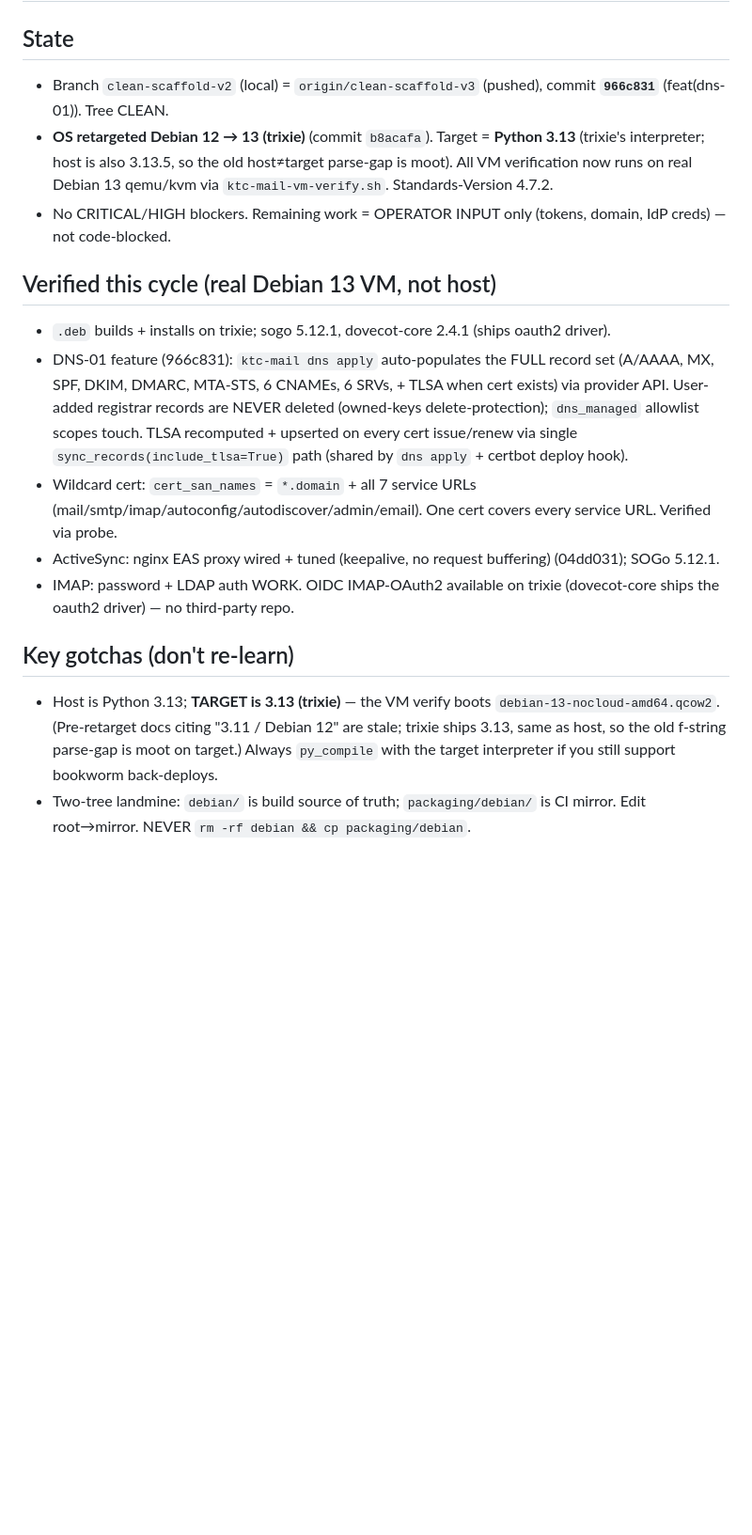
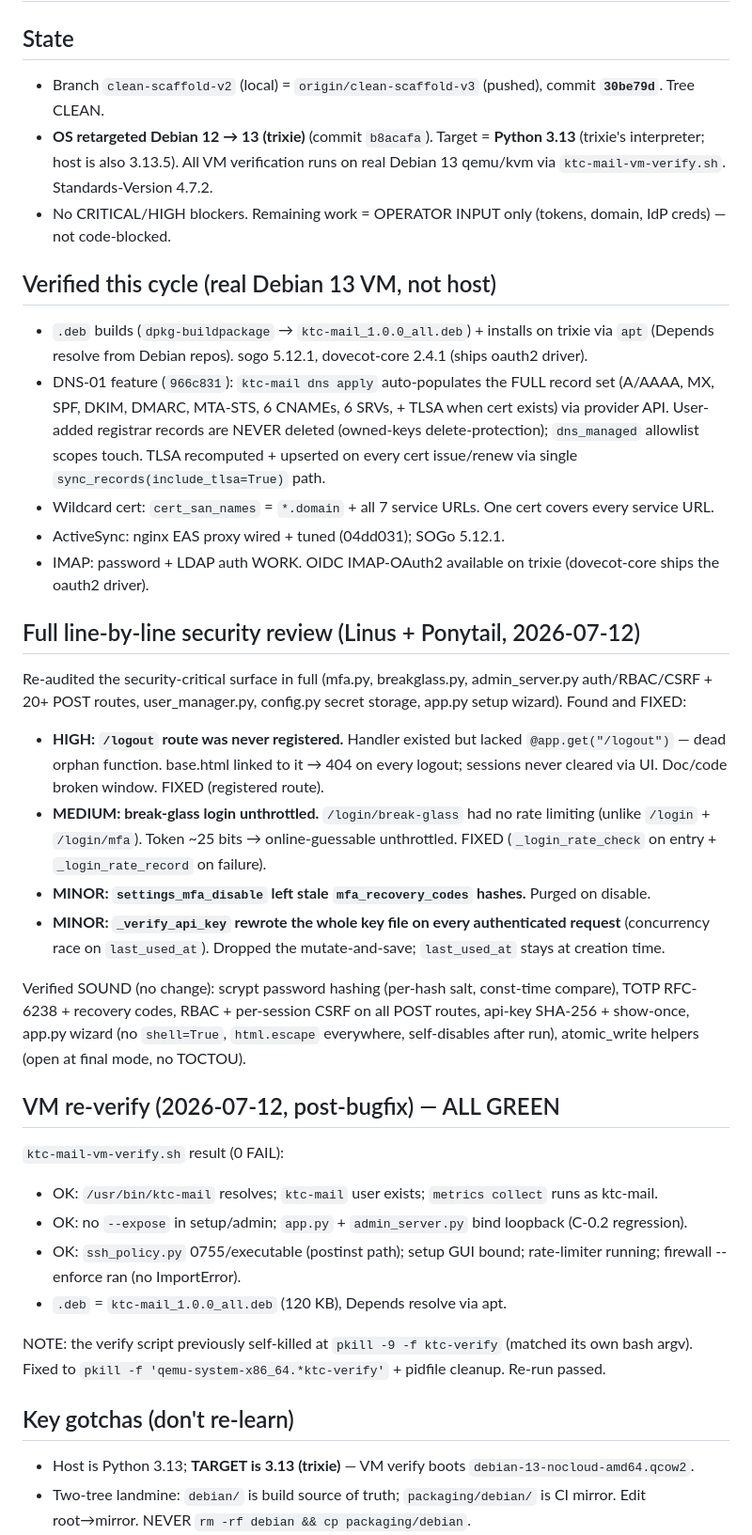
Before and after one commit to Dvalin21/KTC_MAIL, a Markdown page: HANDOFF.md, the part around one of its changes. Shown at 94% size. GitHub-like rendering; blank space fills up the shorter version.

Commit message:
docs: update HANDOFF + ROADMAP to 30be79d post-bugfix + VM re-verify
- HANDOFF.md: bump commit to 30be79d; document full line-by-line security
  review (2 real bugs + 2 minors fixed), VM re-verify ALL GREEN, and the
  verify-script self-kill fix (pkill -f ktc-verify matched its own argv).
- PRODUCTION_ROADMAP.md: correct stale HEAD refs 11298c5 -> 30be79d (x2).

```diff
--- a/HANDOFF.md
+++ b/HANDOFF.md
@@ -2,17 +2,35 @@
 
 ## State
-- Branch `clean-scaffold-v2` (local) = `origin/clean-scaffold-v3` (pushed), commit **`966c831`** (feat(dns-01)). Tree CLEAN.
-- **OS retargeted Debian 12 → 13 (trixie)** (commit `b8acafa`). Target = **Python 3.13** (trixie's interpreter; host is also 3.13.5, so the old host≠target parse-gap is moot). All VM verification now runs on real Debian 13 qemu/kvm via `ktc-mail-vm-verify.sh`. Standards-Version 4.7.2.
+- Branch `clean-scaffold-v2` (local) = `origin/clean-scaffold-v3` (pushed), commit **`30be79d`**. Tree CLEAN.
+- **OS retargeted Debian 12 → 13 (trixie)** (commit `b8acafa`). Target = **Python 3.13** (trixie's interpreter; host is also 3.13.5). All VM verification runs on real Debian 13 qemu/kvm via `ktc-mail-vm-verify.sh`. Standards-Version 4.7.2.
 - No CRITICAL/HIGH blockers. Remaining work = OPERATOR INPUT only (tokens, domain, IdP creds) — not code-blocked.
 
 ## Verified this cycle (real Debian 13 VM, not host)
-- `.deb` builds + installs on trixie; sogo 5.12.1, dovecot-core 2.4.1 (ships oauth2 driver).
-- DNS-01 feature (966c831): `ktc-mail dns apply` auto-populates the FULL record set (A/AAAA, MX, SPF, DKIM, DMARC, MTA-STS, 6 CNAMEs, 6 SRVs, + TLSA when cert exists) via provider API. User-added registrar records are NEVER deleted (owned-keys delete-protection); `dns_managed` allowlist scopes touch. TLSA recomputed + upserted on every cert issue/renew via single `sync_records(include_tlsa=True)` path (shared by `dns apply` + certbot deploy hook).
-- Wildcard cert: `cert_san_names` = `*.domain` + all 7 service URLs (mail/smtp/imap/autoconfig/autodiscover/admin/email). One cert covers every service URL. Verified via probe.
-- ActiveSync: nginx EAS proxy wired + tuned (keepalive, no request buffering) (04dd031); SOGo 5.12.1.
-- IMAP: password + LDAP auth WORK. OIDC IMAP-OAuth2 available on trixie (dovecot-core ships the oauth2 driver) — no third-party repo.
+- `.deb` builds (`dpkg-buildpackage` → `ktc-mail_1.0.0_all.deb`) + installs on trixie via `apt` (Depends resolve from Debian repos). sogo 5.12.1, dovecot-core 2.4.1 (ships oauth2 driver).
+- DNS-01 feature (`966c831`): `ktc-mail dns apply` auto-populates the FULL record set (A/AAAA, MX, SPF, DKIM, DMARC, MTA-STS, 6 CNAMEs, 6 SRVs, + TLSA when cert exists) via provider API. User-added registrar records are NEVER deleted (owned-keys delete-protection); `dns_managed` allowlist scopes touch. TLSA recomputed + upserted on every cert issue/renew via single `sync_records(include_tlsa=True)` path.
+- Wildcard cert: `cert_san_names` = `*.domain` + all 7 service URLs. One cert covers every service URL.
+- ActiveSync: nginx EAS proxy wired + tuned (04dd031); SOGo 5.12.1.
+- IMAP: password + LDAP auth WORK. OIDC IMAP-OAuth2 available on trixie (dovecot-core ships the oauth2 driver).
+
+## Full line-by-line security review (Linus + Ponytail, 2026-07-12)
+Re-audited the security-critical surface in full (mfa.py, breakglass.py, admin_server.py auth/RBAC/CSRF + 20+ POST routes, user_manager.py, config.py secret storage, app.py setup wizard). Found and FIXED:
+- **HIGH: `/logout` route was never registered.** Handler existed but lacked `@app.get("/logout")` — dead orphan function. base.html linked to it → 404 on every logout; sessions never cleared via UI. Doc/code broken window. FIXED (registered route).
+- **MEDIUM: break-glass login unthrottled.** `/login/break-glass` had no rate limiting (unlike `/login` + `/login/mfa`). Token ~25 bits → online-guessable unthrottled. FIXED (`_login_rate_check` on entry + `_login_rate_record` on failure).
+- **MINOR: `settings_mfa_disable` left stale `mfa_recovery_codes` hashes.** Purged on disable.
+- **MINOR: `_verify_api_key` rewrote the whole key file on every authenticated request** (concurrency race on `last_used_at`). Dropped the mutate-and-save; `last_used_at` stays at creation time.
+
+Verified SOUND (no change): scrypt password hashing (per-hash salt, const-time compare), TOTP RFC-6238 + recovery codes, RBAC + per-session CSRF on all POST routes, api-key SHA-256 + show-once, app.py wizard (no `shell=True`, `html.escape` everywhere, self-disables after run), atomic_write helpers (open at final mode, no TOCTOU).
+
+## VM re-verify (2026-07-12, post-bugfix) — ALL GREEN
+`ktc-mail-vm-verify.sh` result (0 FAIL):
+- OK: `/usr/bin/ktc-mail` resolves; `ktc-mail` user exists; `metrics collect` runs as ktc-mail.
+- OK: no `--expose` in setup/admin; `app.py` + `admin_server.py` bind loopback (C-0.2 regression).
+- OK: `ssh_policy.py` 0755/executable (postinst path); setup GUI bound; rate-limiter running; firewall --enforce ran (no ImportError).
+- `.deb` = `ktc-mail_1.0.0_all.deb` (120 KB), Depends resolve via apt.
+
+NOTE: the verify script previously self-killed at `pkill -9 -f ktc-verify` (matched its own bash argv). Fixed to `pkill -f 'qemu-system-x86_64.*ktc-verify'` + pidfile cleanup. Re-run passed.
 
 ## Key gotchas (don't re-learn)
-- Host is Python 3.13; **TARGET is 3.13 (trixie)** — the VM verify boots `debian-13-nocloud-amd64.qcow2`. (Pre-retarget docs citing "3.11 / Debian 12" are stale; trixie ships 3.13, same as host, so the old f-string parse-gap is moot on target.) Always `py_compile` with the target interpreter if you still support bookworm back-deploys.
+- Host is Python 3.13; **TARGET is 3.13 (trixie)** — VM verify boots `debian-13-nocloud-amd64.qcow2`.
 - Two-tree landmine: `debian/` is build source of truth; `packaging/debian/` is CI mirror. Edit root→mirror. NEVER `rm -rf debian && cp packaging/debian`.
 - VM approval gate trips on BUNDLED commands (systemctl+apparmor_parser+pgrep in one SSH). Split into one single-purpose call each.
```
Also changed, not shown: other parts of HANDOFF.md (+5 -5 lines), PRODUCTION_ROADMAP.md (+2 -2 lines).
